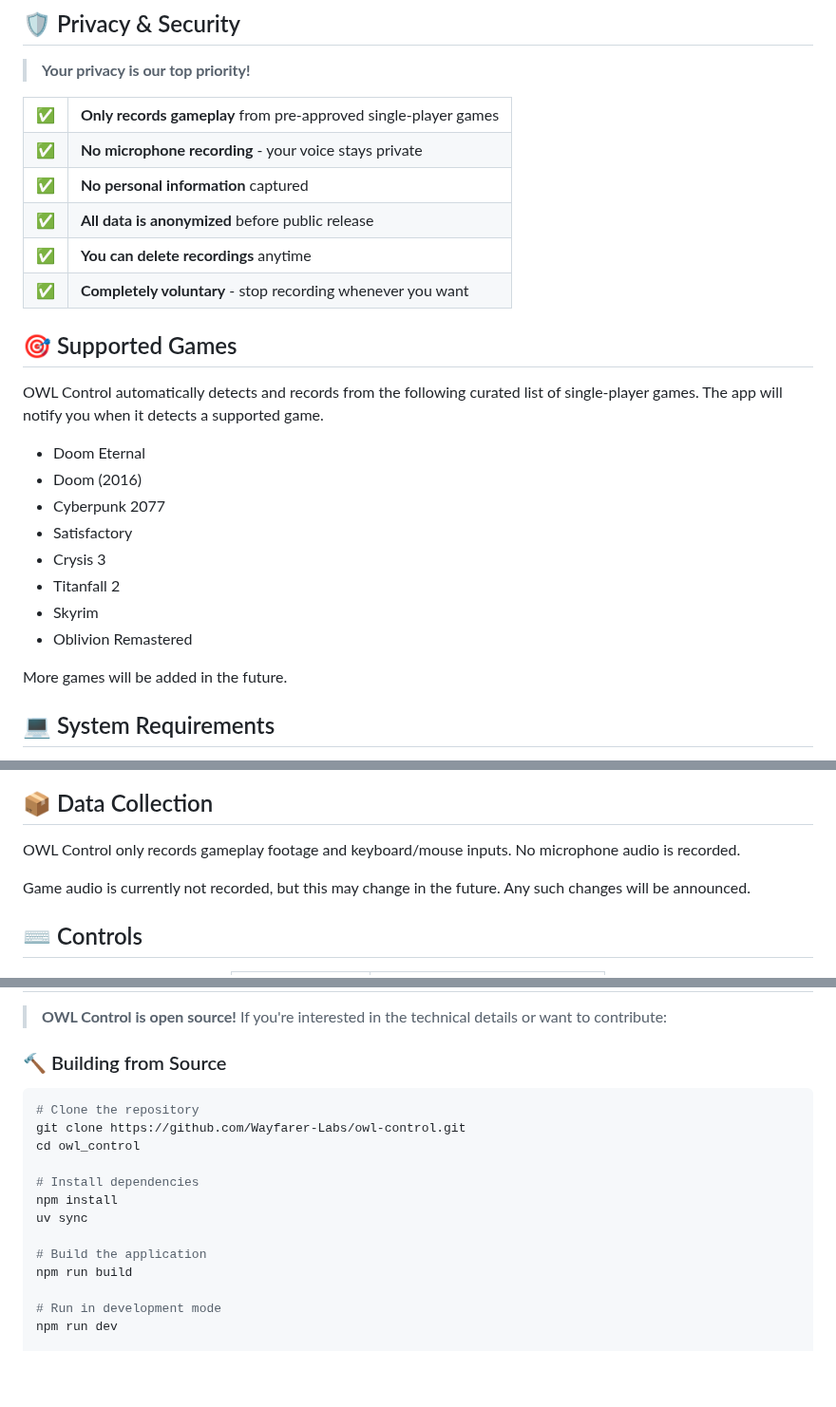
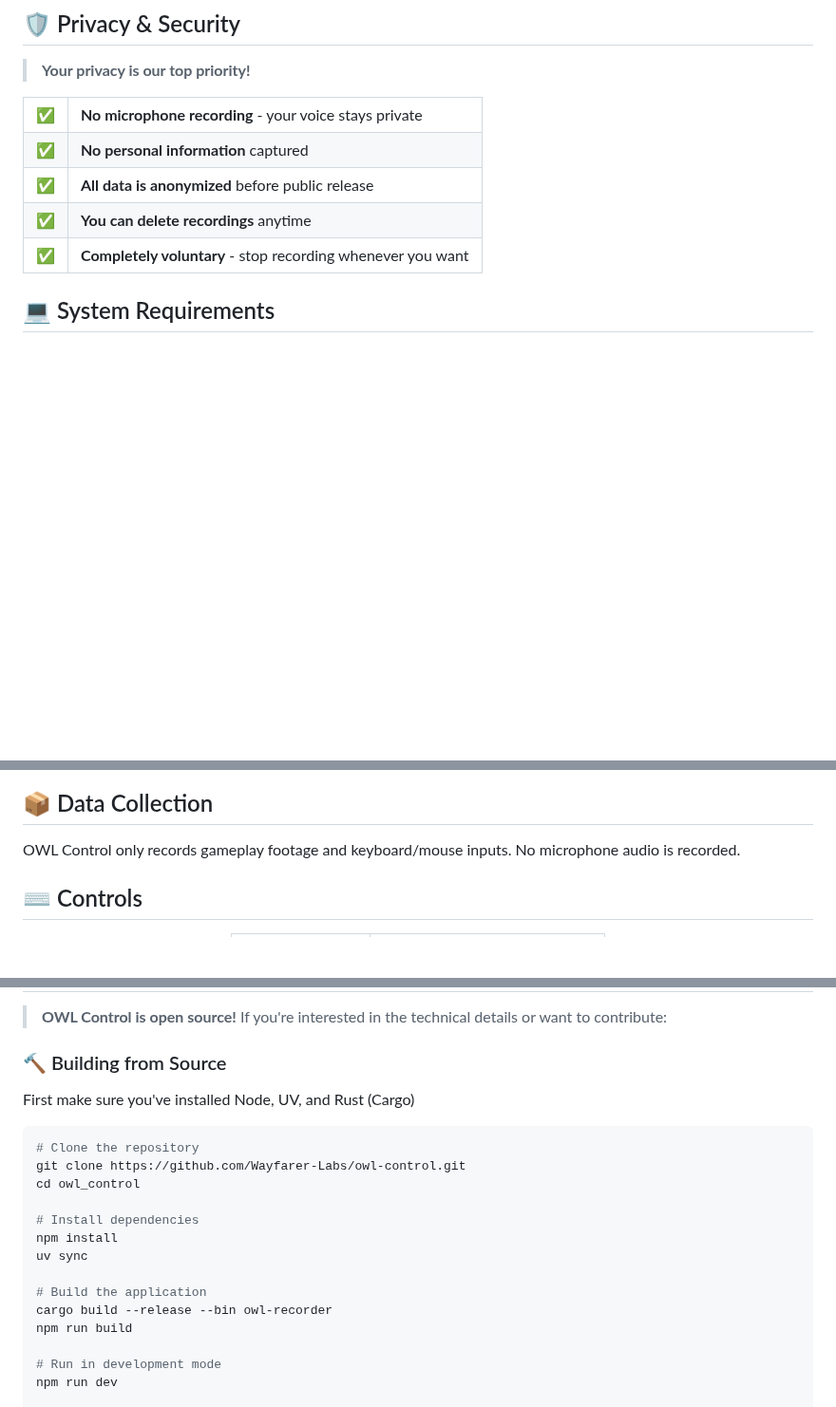
Before and after one commit to kevin-weitgenant/owl-control, a Markdown page: README.md, 3 parts joined by grey strips. Shown at 95% size. GitHub-like rendering; blank space fills up the shorter version.

````diff
--- a/README.md
+++ b/README.md
@@ -61,10 +61,6 @@ OWL Control automatically records your gameplay sessions (video + keyboard/mouse
 <table>
 <tr>
 <td>✅</td>
-<td><strong>Only records gameplay</strong> from pre-approved single-player games</td>
-</tr>
-<tr>
-<td>✅</td>
 <td><strong>No microphone recording</strong> - your voice stays private</td>
 </tr>
 <tr>
@@ -85,20 +81,6 @@ OWL Control automatically records your gameplay sessions (video + keyboard/mouse
 </tr>
 </table>
 
-## 🎯 Supported Games
-
-OWL Control automatically detects and records from the following curated list of single-player games. The app will notify you when it detects a supported game.
-- Doom Eternal
-- Doom (2016)
-- Cyberpunk 2077
-- Satisfactory
-- Crysis 3
-- Titanfall 2
-- Skyrim
-- Oblivion Remastered
-
-More games will be added in the future.
-
 ## 💻 System Requirements
 
 - Any system capable of running your game and OBS
@@ -116,8 +98,6 @@ OWL Control offers flexible upload scheduling:
 ## 📦 Data Collection
 
 OWL Control only records gameplay footage and keyboard/mouse inputs. No microphone audio is recorded.
-
-Game audio is currently not recorded, but this may change in the future. Any such changes will be announced.
 
 ## ⌨️ Controls
 
@@ -166,6 +146,8 @@ Game audio is currently not recorded, but this may change in the future. Any suc
 
 ### 🔨 Building from Source
 
+First make sure you've installed Node, UV, and Rust (Cargo)
+
 ```bash
 # Clone the repository
 git clone https://github.com/Wayfarer-Labs/owl-control.git
@@ -176,6 +158,7 @@ npm install
 uv sync
 
 # Build the application
+cargo build --release --bin owl-recorder
 npm run build
 
 # Run in development mode
````
